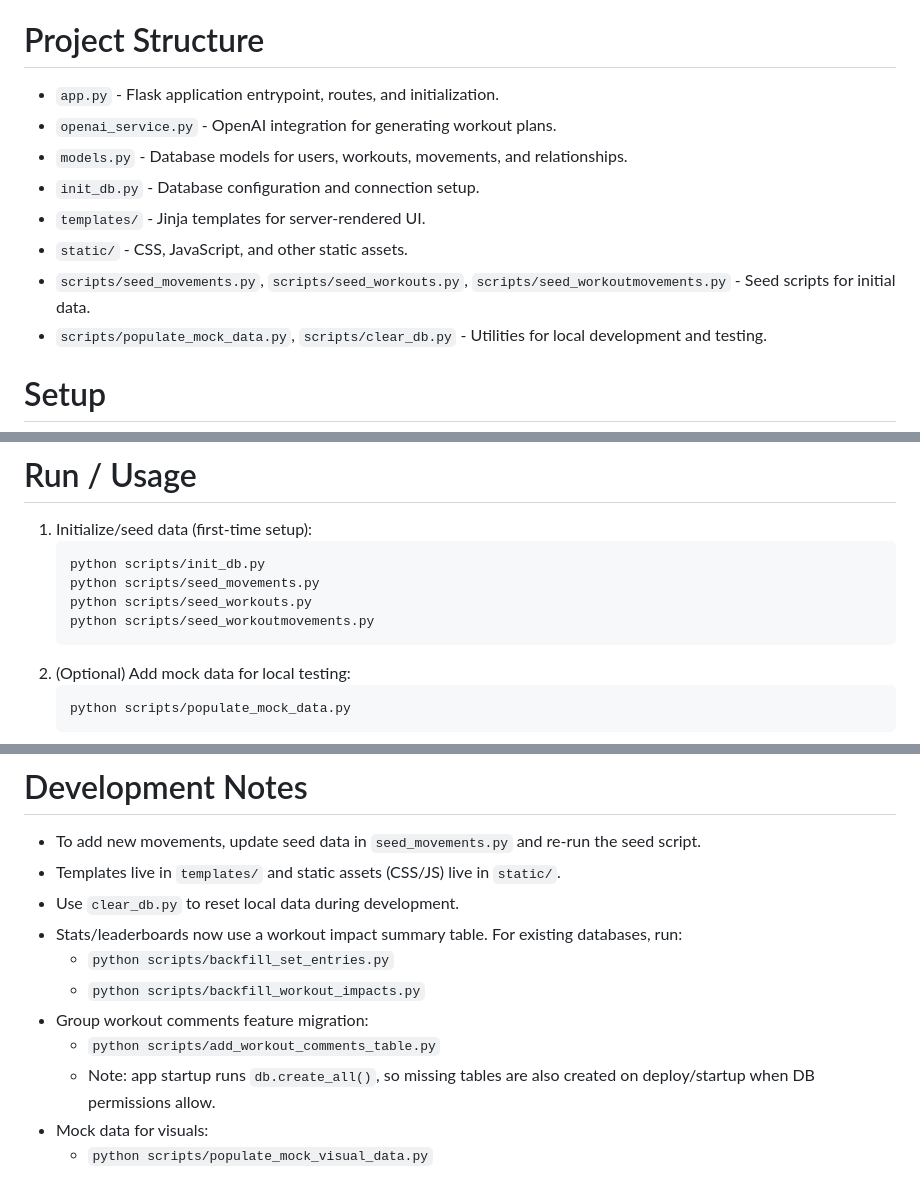
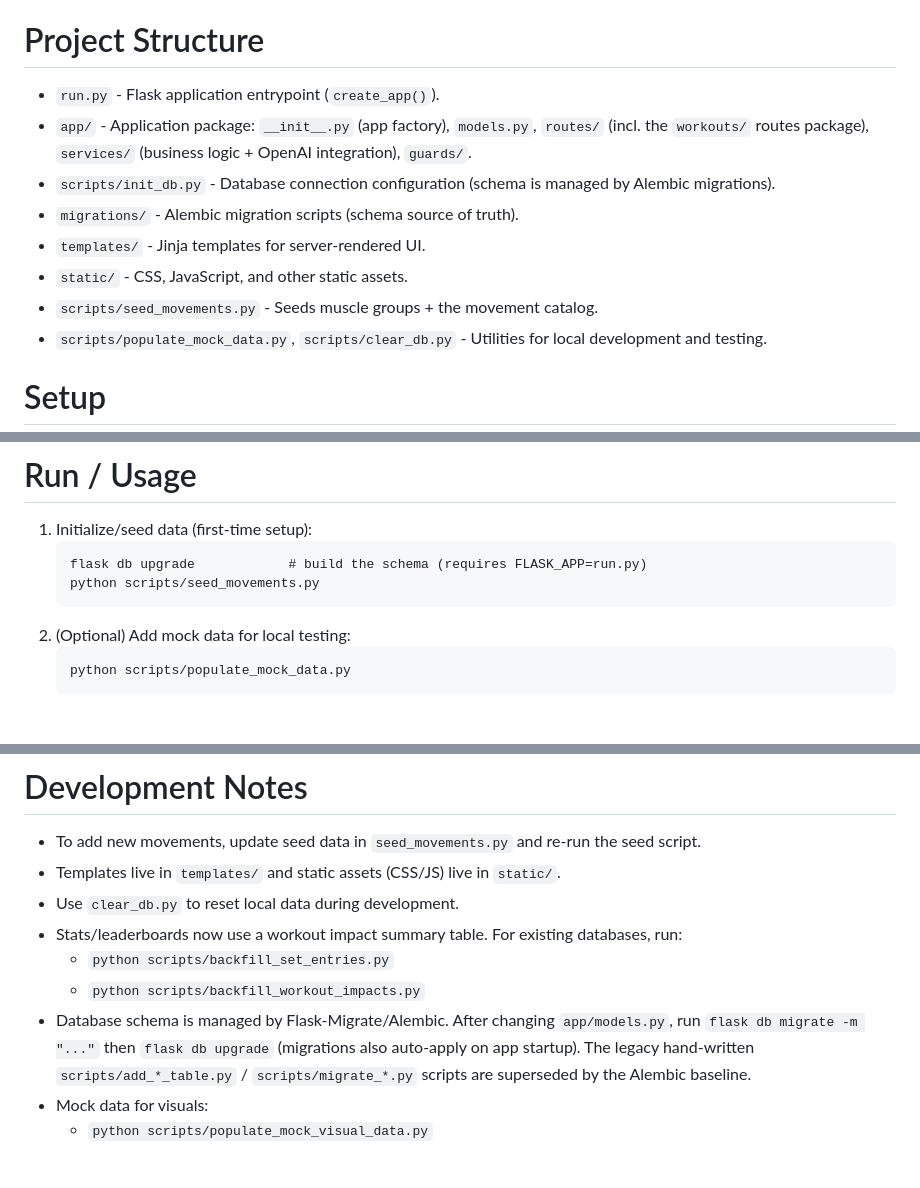
Before and after one commit to Darkpunkki/naic, a Markdown page: README.md, 3 parts joined by grey strips. Drawn GitHub-style; blank space fills up the shorter version.

````diff
--- a/README.md
+++ b/README.md
@@ -11,13 +11,13 @@ This project is a workout-planning web app that helps users build personalized t
 - Database-backed persistence for users, workouts, and movements
 
 # Project Structure
-- `app.py` - Flask application entrypoint, routes, and initialization.
-- `openai_service.py` - OpenAI integration for generating workout plans.
-- `models.py` - Database models for users, workouts, movements, and relationships.
-- `init_db.py` - Database configuration and connection setup.
+- `run.py` - Flask application entrypoint (`create_app()`).
+- `app/` - Application package: `__init__.py` (app factory), `models.py`, `routes/` (incl. the `workouts/` routes package), `services/` (business logic + OpenAI integration), `guards/`.
+- `scripts/init_db.py` - Database connection configuration (schema is managed by Alembic migrations).
+- `migrations/` - Alembic migration scripts (schema source of truth).
 - `templates/` - Jinja templates for server-rendered UI.
 - `static/` - CSS, JavaScript, and other static assets.
-- `scripts/seed_movements.py`, `scripts/seed_workouts.py`, `scripts/seed_workoutmovements.py` - Seed scripts for initial data.
+- `scripts/seed_movements.py` - Seeds muscle groups + the movement catalog.
 - `scripts/populate_mock_data.py`, `scripts/clear_db.py` - Utilities for local development and testing.
 
 # Setup
@@ -62,10 +62,8 @@ For PostgreSQL:
 # Run / Usage
 1. Initialize/seed data (first-time setup):
    ```
-   python scripts/init_db.py
+   flask db upgrade            # build the schema (requires FLASK_APP=run.py)
    python scripts/seed_movements.py
-   python scripts/seed_workouts.py
-   python scripts/seed_workoutmovements.py
    ```
 2. (Optional) Add mock data for local testing:
    ```
@@ -110,9 +108,7 @@ For PostgreSQL:
 - Stats/leaderboards now use a workout impact summary table. For existing databases, run:
   - `python scripts/backfill_set_entries.py`
   - `python scripts/backfill_workout_impacts.py`
-- Group workout comments feature migration:
-  - `python scripts/add_workout_comments_table.py`
-  - Note: app startup runs `db.create_all()`, so missing tables are also created on deploy/startup when DB permissions allow.
+- Database schema is managed by Flask-Migrate/Alembic. After changing `app/models.py`, run `flask db migrate -m "..."` then `flask db upgrade` (migrations also auto-apply on app startup). The legacy hand-written `scripts/add_*_table.py` / `scripts/migrate_*.py` scripts are superseded by the Alembic baseline.
 - Mock data for visuals:
   - `python scripts/populate_mock_visual_data.py`
 
````
Also changed, not shown: other parts of README.md (+2 -2 lines), CLAUDE.md (+43 -19 lines).
